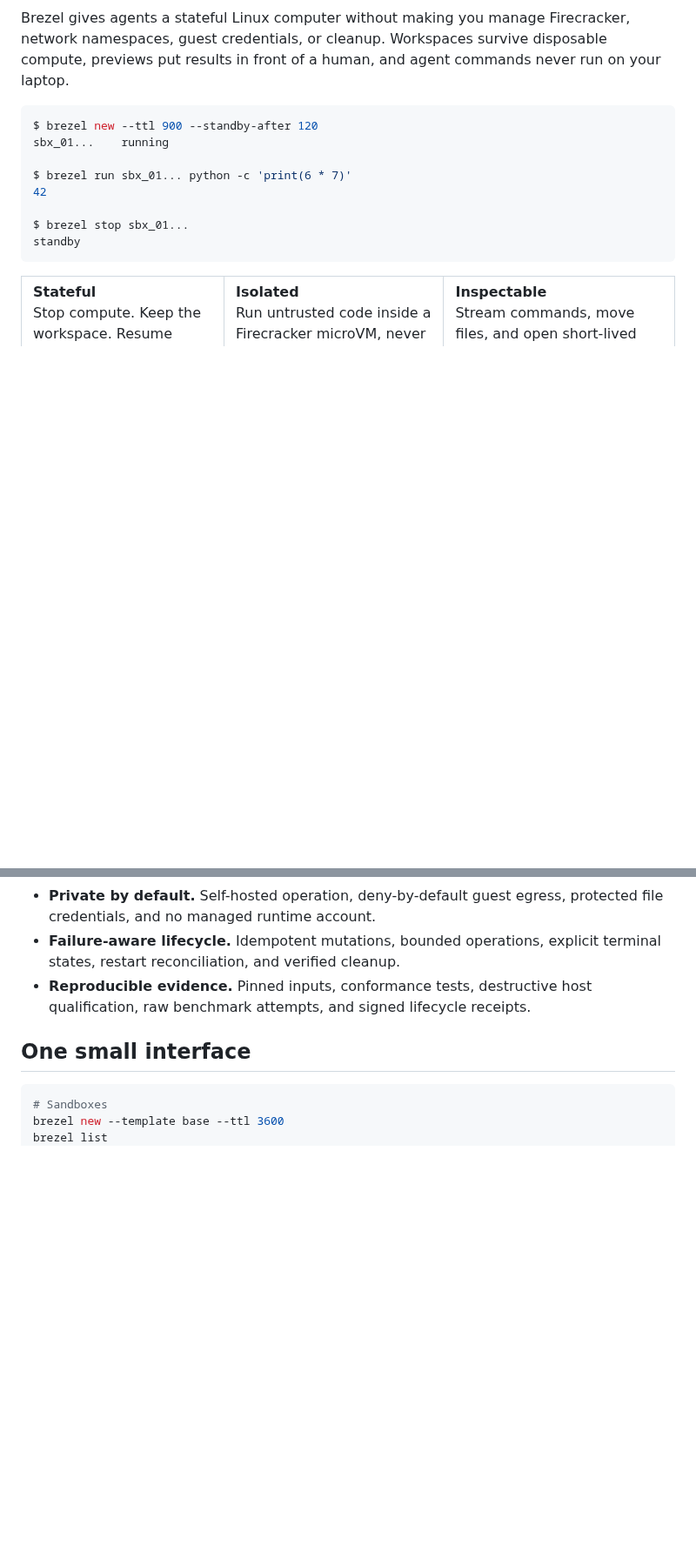
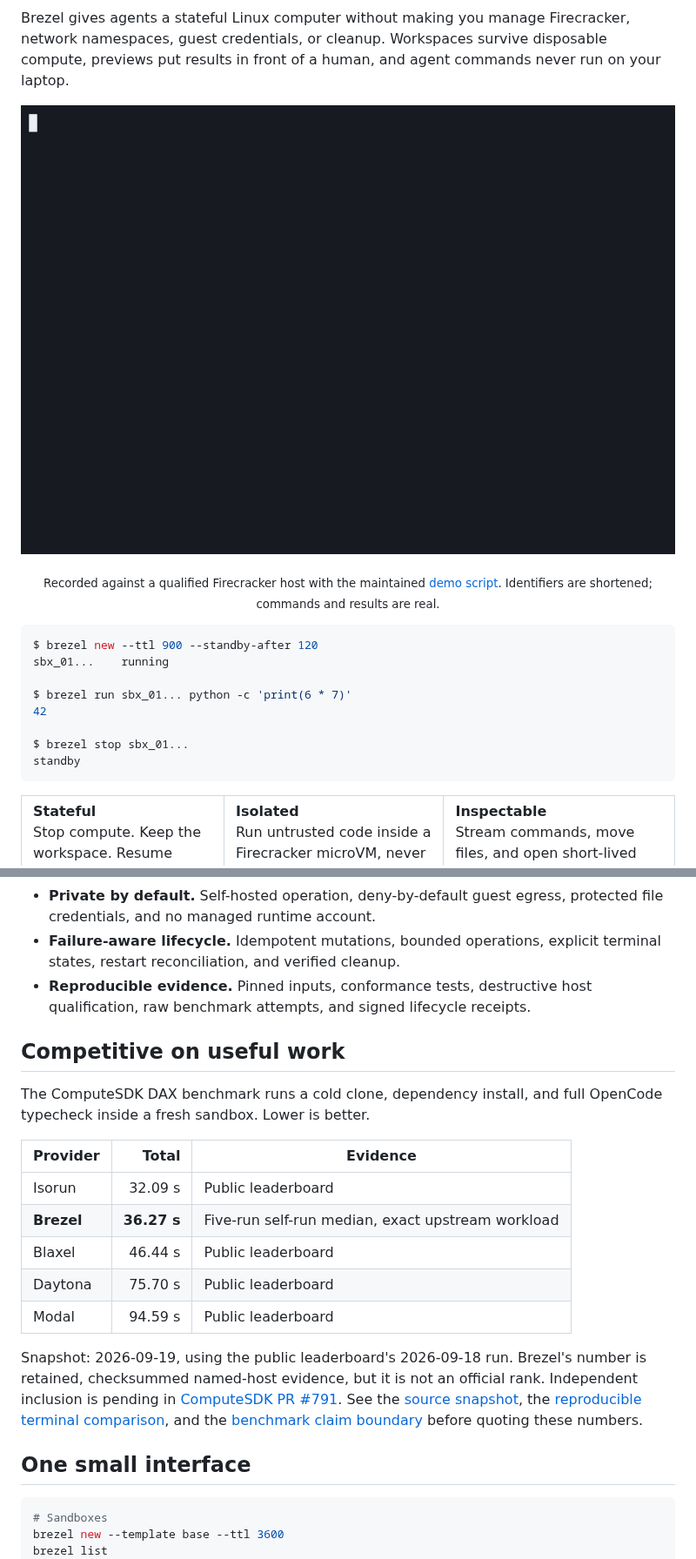
Before and after one commit to infercrane/brezel, a Markdown page: README.md, 2 parts joined by grey strips. Shown at 87% size. GitHub-like rendering; pictures changed too: assets/demos/brezel-tour.gif (added); blank space fills up the shorter version.

Commit message:
docs: add real terminal demos and benchmark snapshot

````diff
--- a/README.md
+++ b/README.md
@@ -24,6 +24,12 @@ Brezel gives agents a stateful Linux computer without making you manage
 Firecracker, network namespaces, guest credentials, or cleanup. Workspaces
 survive disposable compute, previews put results in front of a human, and agent
 commands never run on your laptop.
+
+<p align="center">
+  <img src="assets/demos/brezel-tour.gif" width="900" alt="A real Brezel terminal session creating an isolated sandbox, running an agent task, replacing the compute, and recovering the durable result">
+</p>
+
+<p align="center"><sub>Recorded against a qualified Firecracker host with the maintained <a href="examples/demos/readme-tour.sh">demo script</a>. Identifiers are shortened; commands and results are real.</sub></p>
 
 ```console
 $ brezel new --ttl 900 --standby-after 120
@@ -108,6 +114,27 @@ Run the maintained version of this walkthrough with
   explicit terminal states, restart reconciliation, and verified cleanup.
 - **Reproducible evidence.** Pinned inputs, conformance tests, destructive host
   qualification, raw benchmark attempts, and signed lifecycle receipts.
+
+## Competitive on useful work
+
+The ComputeSDK DAX benchmark runs a cold clone, dependency install, and full
+OpenCode typecheck inside a fresh sandbox. Lower is better.
+
+| Provider | Total | Evidence |
+| --- | ---: | --- |
+| Isorun | 32.09 s | Public leaderboard |
+| **Brezel** | **36.27 s** | Five-run self-run median, exact upstream workload |
+| Blaxel | 46.44 s | Public leaderboard |
+| Daytona | 75.70 s | Public leaderboard |
+| Modal | 94.59 s | Public leaderboard |
+
+Snapshot: 2026-09-19, using the public leaderboard's 2026-09-18 run. Brezel's
+number is retained, checksummed named-host evidence, but it is not an official
+rank. Independent inclusion is pending in
+[ComputeSDK PR #791](https://github.com/computesdk/computesdk/pull/791). See the
+[source snapshot](examples/demos/dax-comparison-2026-09-19.json), the
+[reproducible terminal comparison](examples/demos/dax-comparison.sh), and the
+[benchmark claim boundary](docs/BENCHMARKING.md) before quoting these numbers.
 
 ## One small interface
 
````
Also changed, not shown: 9 other files.
